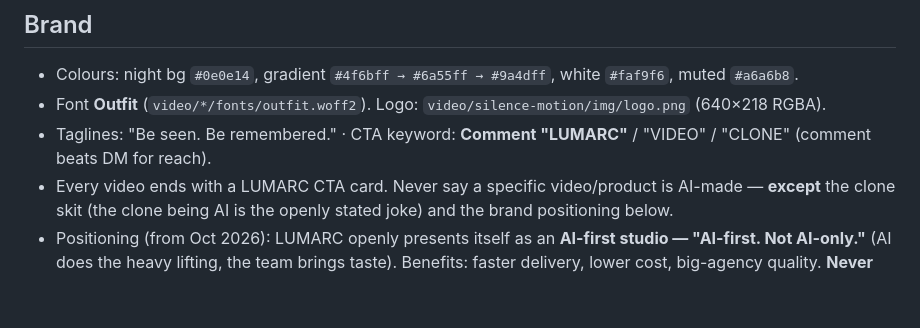
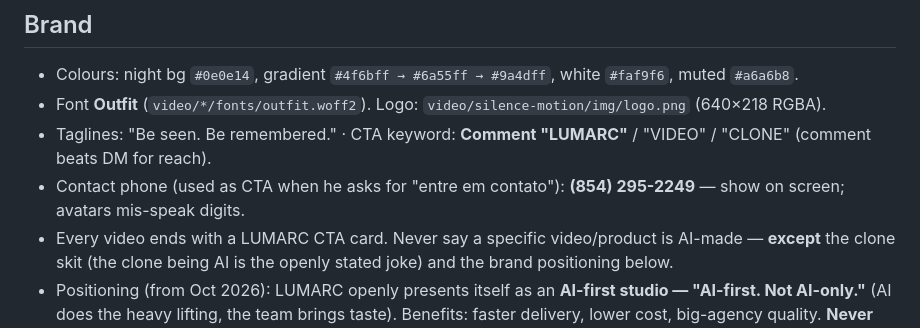
Before and after one commit to arcaniumia-hub/arcanium-hub, a Markdown page: CLAUDE.md, the part around the change. Drawn GitHub-style; blank space fills up the shorter version.

Commit message:
CLAUDE.md: contact phone for CTAs
Co-Authored-By: Claude Opus 5.5 <noreply@anthropic.com>
Claude-Session: https://claude.ai/code/session_01ArBtm3XmLGi77hqjz1oLSP

```diff
--- a/CLAUDE.md
+++ b/CLAUDE.md
@@ -7,6 +7,7 @@ Talk to the owner in **Portuguese**, concise and practical. Videos/copy for the
 - Colours: night bg `#0e0e14`, gradient `#4f6bff → #6a55ff → #9a4dff`, white `#faf9f6`, muted `#a6a6b8`.
 - Font **Outfit** (`video/*/fonts/outfit.woff2`). Logo: `video/silence-motion/img/logo.png` (640×218 RGBA).
 - Taglines: "Be seen. Be remembered." · CTA keyword: **Comment "LUMARC"** / "VIDEO" / "CLONE" (comment beats DM for reach).
+- Contact phone (used as CTA when he asks for "entre em contato"): **(854) 295-2249** — show on screen; avatars mis-speak digits.
 - Every video ends with a LUMARC CTA card. Never say a specific video/product is AI-made — **except** the clone skit
   (the clone being AI is the openly stated joke) and the brand positioning below.
 - Positioning (from Oct 2026): LUMARC openly presents itself as an **AI-first studio — "AI-first. Not AI-only."** (AI does
```
